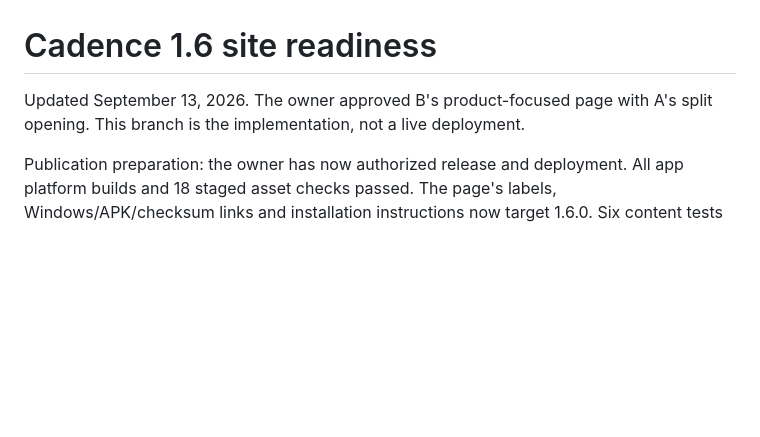
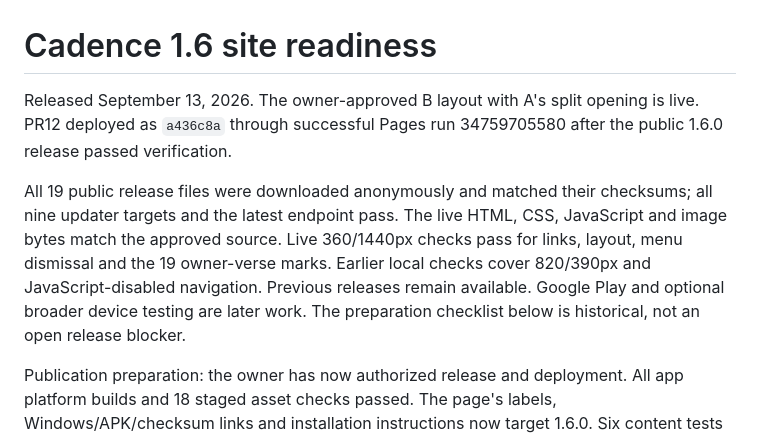
Before and after one commit to Insider-Trading/cadence-site, a Markdown page: docs/SITE_1_6_READINESS.md, the part around the change. Rendered like a GitHub page; blank space fills up the shorter version.

```diff
--- a/docs/SITE_1_6_READINESS.md
+++ b/docs/SITE_1_6_READINESS.md
@@ -1,6 +1,8 @@
 # Cadence 1.6 site readiness
 
-Updated September 13, 2026. The owner approved B's product-focused page with A's split opening. This branch is the implementation, not a live deployment.
+Released September 13, 2026. The owner-approved B layout with A's split opening is live. PR12 deployed as `a436c8a` through successful Pages run 34759705580 after the public 1.6.0 release passed verification.
+
+All 19 public release files were downloaded anonymously and matched their checksums; all nine updater targets and the latest endpoint pass. The live HTML, CSS, JavaScript and image bytes match the approved source. Live 360/1440px checks pass for links, layout, menu dismissal and the 19 owner-verse marks. Earlier local checks cover 820/390px and JavaScript-disabled navigation. Previous releases remain available. Google Play and optional broader device testing are later work. The preparation checklist below is historical, not an open release blocker.
 
 Publication preparation: the owner has now authorized release and deployment. All app platform builds and 18 staged asset checks passed. The page's labels, Windows/APK/checksum links and installation instructions now target 1.6.0. Six content tests and the browser matrix at 360/390/820/1440px pass, including JavaScript-disabled navigation. Social image regenerated and visually checked; supplied lyrics and all 19 main-verse marks remain unchanged. Merge only after the complete public release passes download verification. Earlier pending items below are historical where this checkpoint supersedes them.
 
```
Also changed, not shown: README.md (+1 -1 lines).
